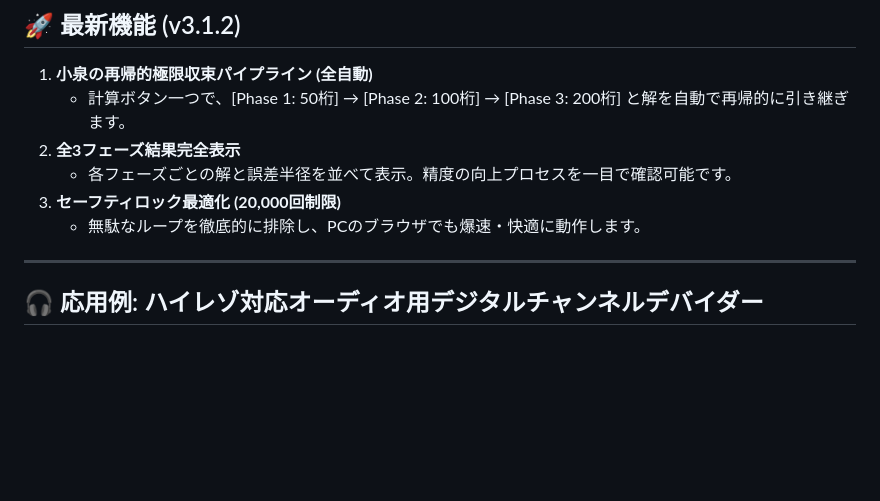
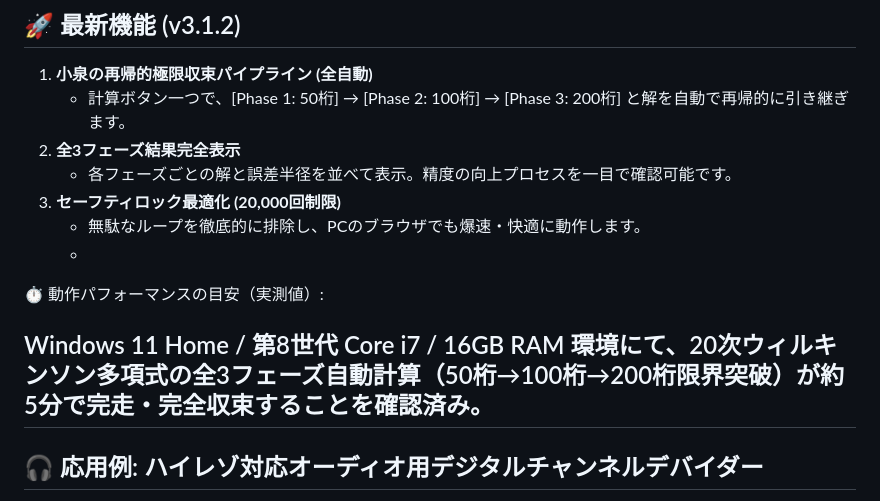
Before and after one commit to YoshiakiKoizumija142397/MethodDka, a Markdown page: README.md, the part around the change. GitHub-like rendering; blank space fills up the shorter version.

Commit message:
Update README with performance benchmarks
Added performance metrics for calculations on Windows 11 environment.

Signed-off-by: Yoshiaki.Koizumi <98944675+YoshiakiKoizumija142397@users.noreply.github.com>

```diff
--- a/README.md
+++ b/README.md
@@ -19,7 +19,10 @@ DKA法（Durand-Kerner 法）を採用し、Decimal.js による *最大200桁
    - 各フェーズごとの解と誤差半径を並べて表示。精度の向上プロセスを一目で確認可能です。
 3. **セーフティロック最適化 (20,000回制限)**
    - 無駄なループを徹底的に排除し、PCのブラウザでも爆速・快適に動作します。
+   -
+⏱ 動作パフォーマンスの目安（実測値）:
 
+Windows 11 Home / 第8世代 Core i7 / 16GB RAM 環境にて、20次ウィルキンソン多項式の全3フェーズ自動計算（50桁→100桁→200桁限界突破）が約5分で完走・完全収束することを確認済み。
 ---
 
 ## 🎧 応用例: ハイレゾ対応オーディオ用デジタルチャンネルデバイダー
```
